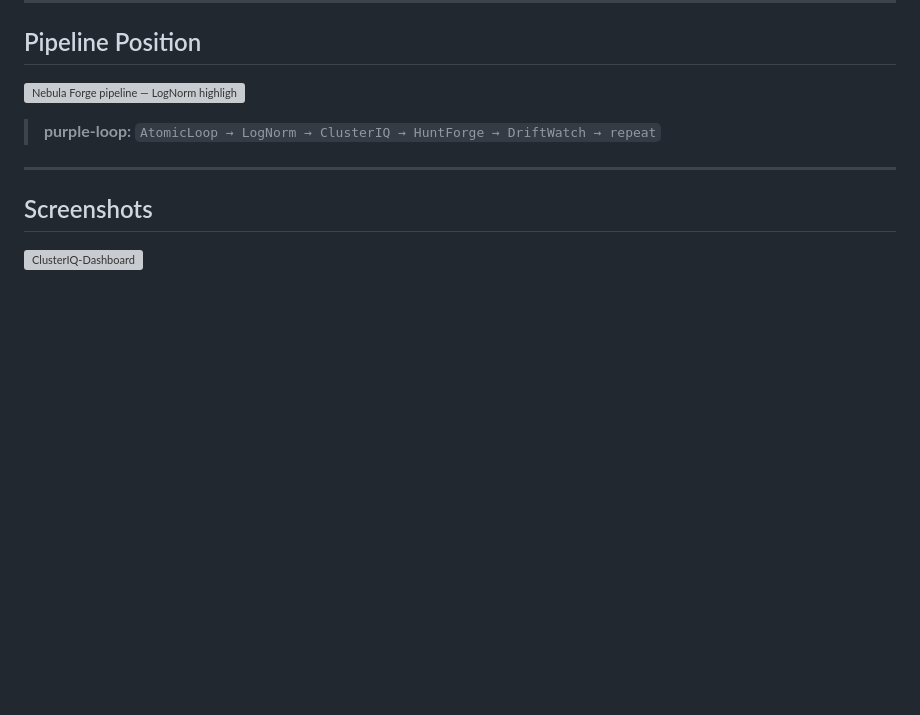
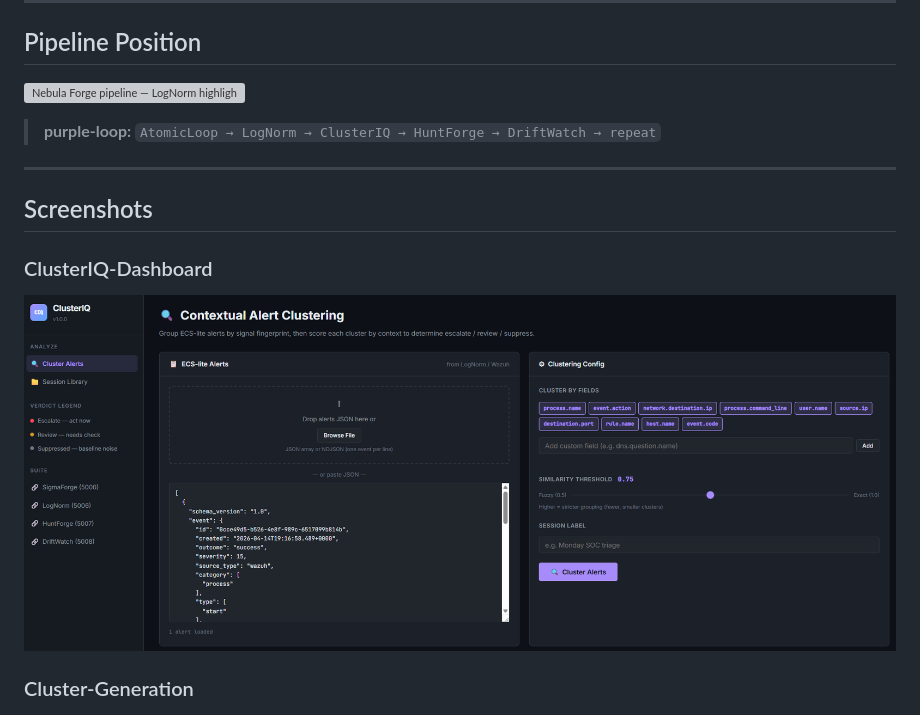
Before and after one commit to Rootless-Ghost/ClusterIQ, a Markdown page: README.md, the part around the change. GitHub-like rendering; blank space fills up the shorter version; grey boxes are pictures that could not be loaded.

```diff
--- a/README.md
+++ b/README.md
@@ -25,9 +25,11 @@ a cluster solely because its signals match — context always wins.
 
 ## Screenshots
 
+### ClusterIQ-Dashboard
 
-![ClusterIQ-Dashboard](docs/screenshots/upload-normalize.png)
+![ClusterIQ-Dashboard](docs/ClusterIQ-Dashboard.png)
 
+### Cluster-Generation
 
 ![Cluster-Generation](docs/Cluster-Generation.png)
 
```
